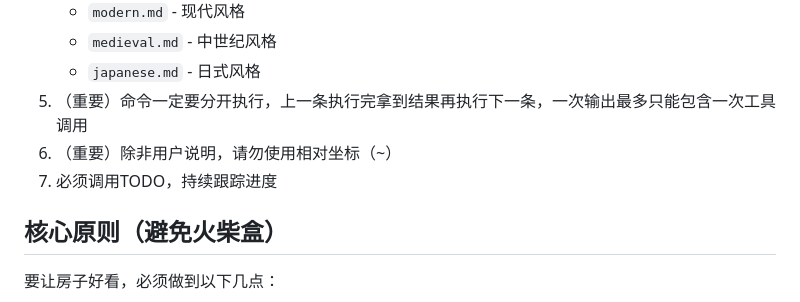
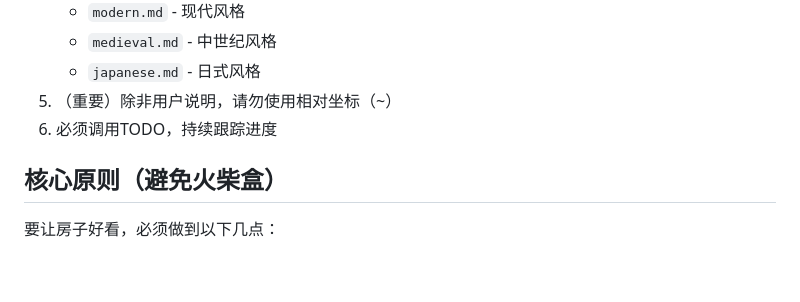
Before and after one commit to baicaizhale/FancySkillMarket, a Markdown page: house-builder/skill.md, the part around the change. Rendered like a GitHub page; blank space fills up the shorter version.

```diff
--- a/house-builder/skill.md
+++ b/house-builder/skill.md
@@ -45,9 +45,8 @@ categories:
    - `modern.md` - 现代风格
    - `medieval.md` - 中世纪风格
    - `japanese.md` - 日式风格
-5. （重要）命令一定要分开执行，上一条执行完拿到结果再执行下一条，一次输出最多只能包含一次工具调用
-6. （重要）除非用户说明，请勿使用相对坐标（~）
-7. 必须调用TODO，持续跟踪进度
+5. （重要）除非用户说明，请勿使用相对坐标（~）
+6. 必须调用TODO，持续跟踪进度
 
 ## 核心原则（避免火柴盒）
 
```
